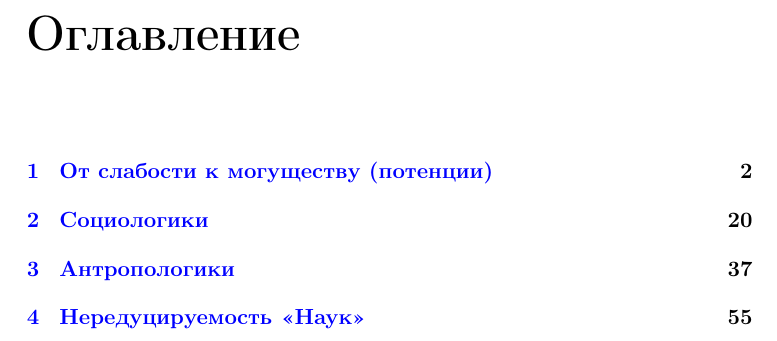
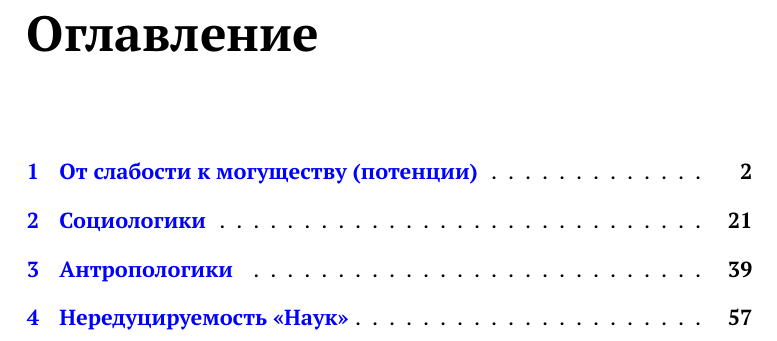
Before and after one commit to rmatv/samizdat, a LaTeX document (irreductions/main.tex): part of page 2 of 81 before the commit and part of page 2 of 83 after it, cut so that both start at the same text. Compiled offline with pdfLaTeX.

Commit message:
Paratype fonts. Dots in TOC

```diff
--- a/irreductions/main.tex
+++ b/irreductions/main.tex
@@ -13,11 +13,16 @@
 \renewcommand{\arraystretch}{1.6}
 \columnsep2em
 
-%% Пакеты
+%% Представление
 \usepackage{graphicx}
 \usepackage[colorinlistoftodos]{todonotes}
 \usepackage[colorlinks=true, allcolors=blue]{hyperref}
 \usepackage{hyperref}
+\usepackage{paratype} % гарнитура Паратайп
+
+%% Содержание
+\usepackage{tocloft} % точки в строках содержания
+\renewcommand{\cftchapleader}{\cftdotfill{\cftdotsep}} % для глав
 
 %% Гиперссылки
 \hypersetup{
```
